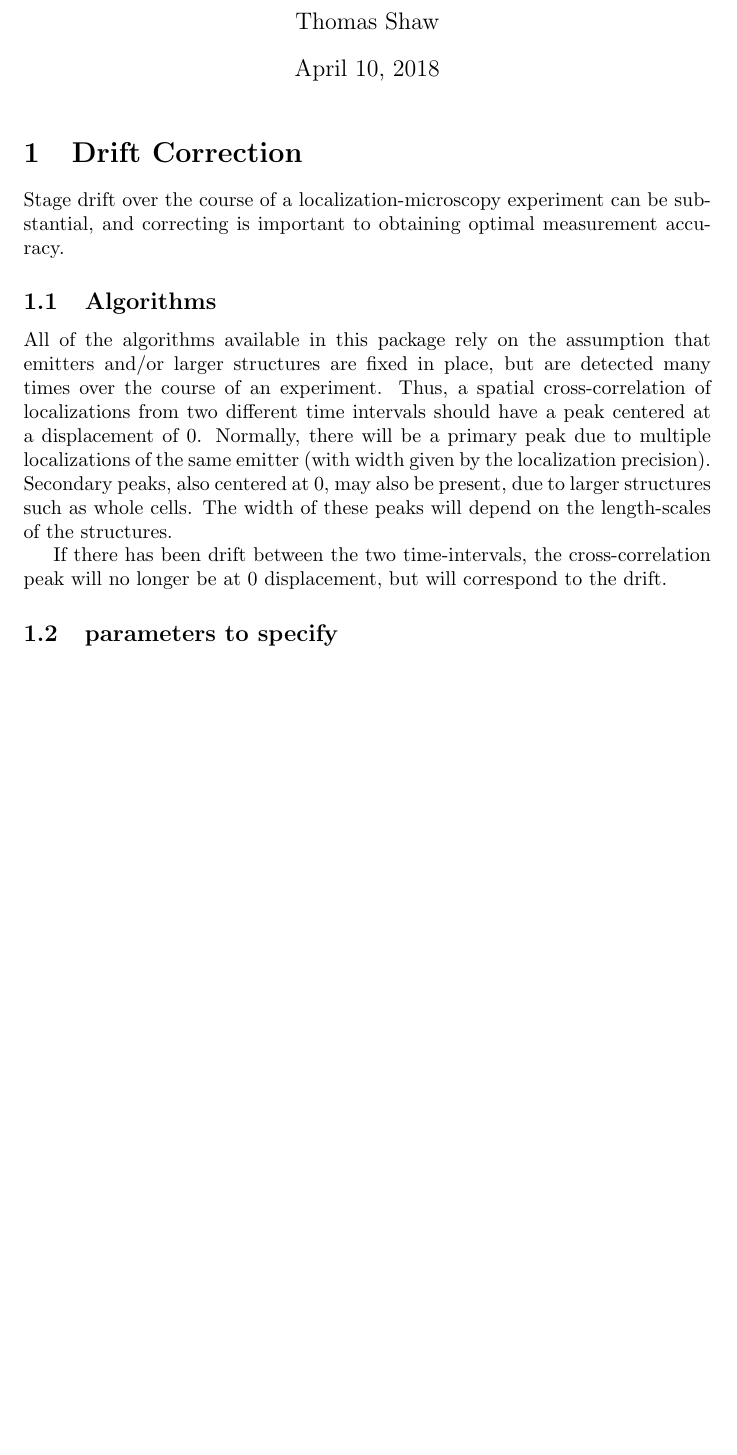
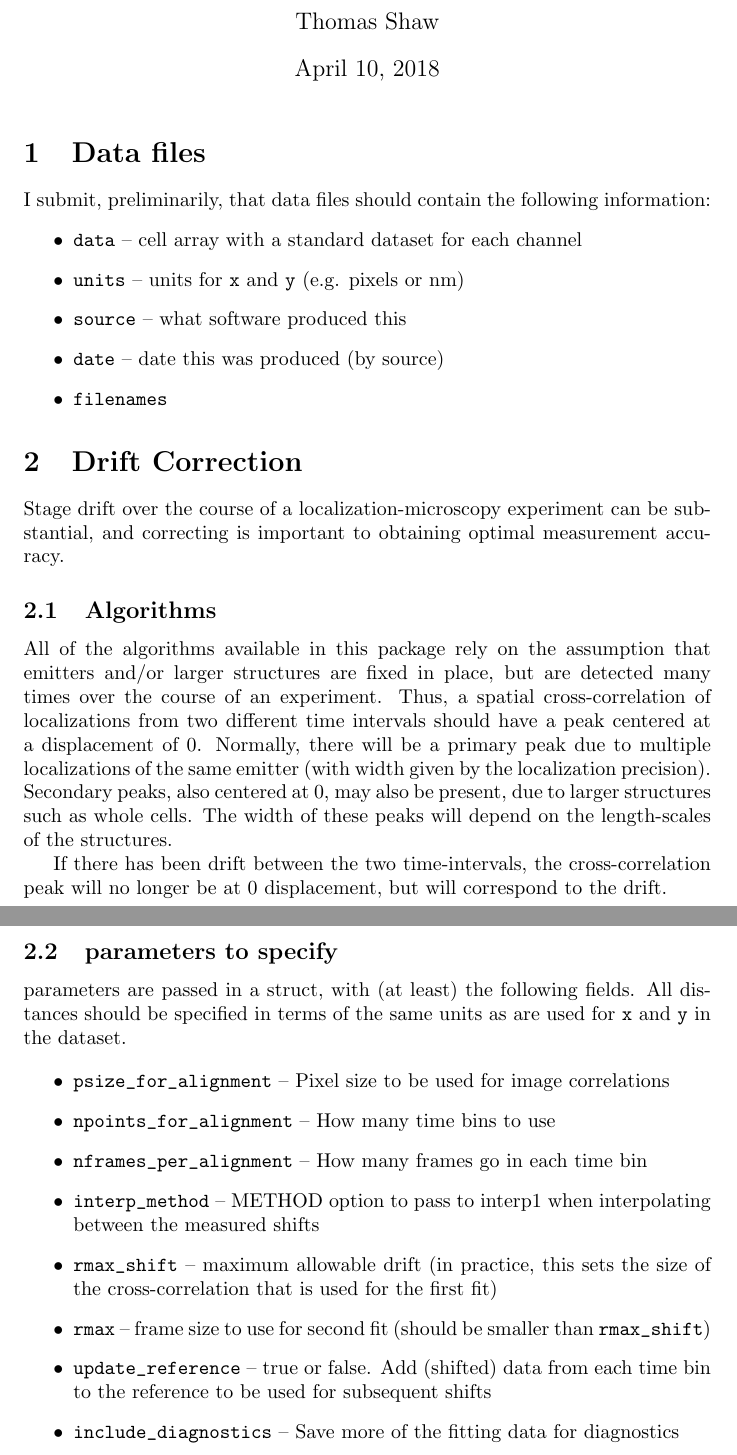
Before and after one commit to VeatchLab/smlm-processing, a LaTeX document (doc/doc.tex): part of the page before the commit and two parts of pages 1 and 2 of 2 after it, the two joined at a grey line, cut so that both start at the same text, the shorter picture padded with empty space. Compiled offline with pdfLaTeX.

Commit message:
Add more specs to doc

```diff
--- a/doc/doc.tex
+++ b/doc/doc.tex
@@ -10,6 +10,15 @@
 \begin{document}
 \maketitle
 
+\section{Data files}
+I submit, preliminarily, that data files should contain the following information:
+\begin{itemize}
+\item \verb|data| -- cell array with a standard dataset for each channel
+\item \verb|units| -- units for \verb|x| and \verb|y| (e.g. pixels or nm)
+\item \verb|source| -- what software produced this
+\item \verb|date| -- date this was produced (by source)
+\item \verb|filenames|
+\end{itemize}
 
 \section{Drift Correction}
 Stage drift over the course of a localization-microscopy experiment can be
@@ -32,7 +41,23 @@ If there has been drift between the two time-intervals, the cross-correlation pe
 will no longer be at 0 displacement, but will correspond to the drift.
 
 \subsection{parameters to specify}
+parameters are passed in a struct, with (at least) the following fields. All
+distances should be specified in terms of the same units as are used for
+\verb|x| and \verb|y| in the dataset.
 
-
+\begin{itemize}
+\item \verb|psize_for_alignment| -- Pixel size to be used for image correlations
+\item \verb|npoints_for_alignment| -- How many time bins to use
+\item \verb|nframes_per_alignment| -- How many frames go in each time bin
+\item \verb|interp_method| -- METHOD option to pass to interp1 when interpolating between
+    the measured shifts
+\item \verb|rmax_shift| -- maximum allowable drift (in practice, this sets the
+    size of the cross-correlation that is used for the first fit)
+\item \verb|rmax| -- frame size to use for second fit (should be smaller than
+    \verb|rmax_shift|)
+\item \verb|update_reference| -- true or false. Add (shifted) data from each
+    time bin to the reference to be used for subsequent shifts
+\item \verb|include_diagnostics| -- Save more of the fitting data for diagnostics
+\end{itemize}
 
 \end{document}
```
